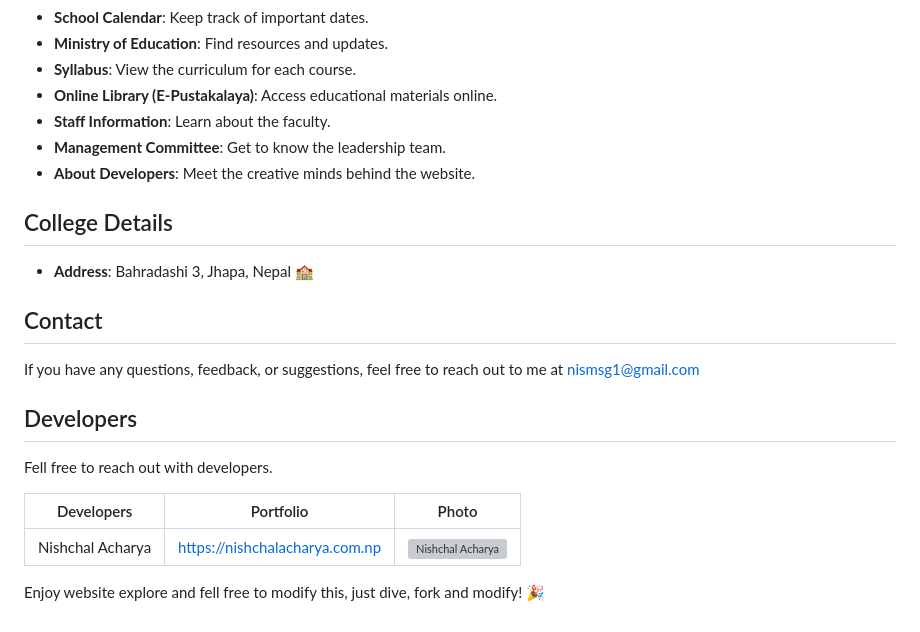
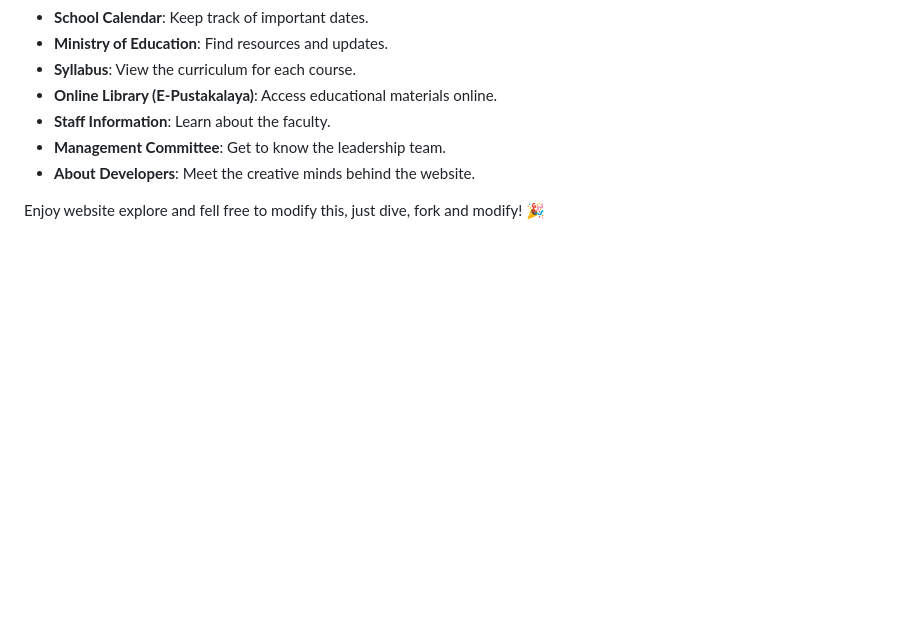
Before and after one commit to Mirshad3/Schoolsite, a Markdown page: README.md, the part around the change. Drawn GitHub-style; blank space fills up the shorter version; grey boxes are pictures that could not be loaded.

```diff
--- a/README.md
+++ b/README.md
@@ -66,19 +66,6 @@ This project is a comprehensive website for a technical college, designed to pro
 - **Management Committee**: Get to know the leadership team.
 - **About Developers**: Meet the creative minds behind the website.
 
-## College Details
-- **Address**: Bahradashi 3, Jhapa, Nepal 🏫
 
-## Contact
-
-If you have any questions, feedback, or suggestions, feel free to reach out to me at [nismsg1@gmail.com](mailto:nismsg1@gmail.com)
-
-## Developers
-
-Fell free to reach out with developers.
-
-| Developers         | Portfolio                                  | Photo |
-| ----------------- | ------------------------------------------ |-------|
-| Nishchal Acharya  | [https://nishchalacharya.com.np](https://nishchalacharya.com.np)  | <img src="https://nishchalacharya.com.np/img/hero.png" alt="Nishchal Acharya" width="100"/> |
 
 Enjoy website explore and fell free to modify this, just dive, fork and modify! 🎉
```
